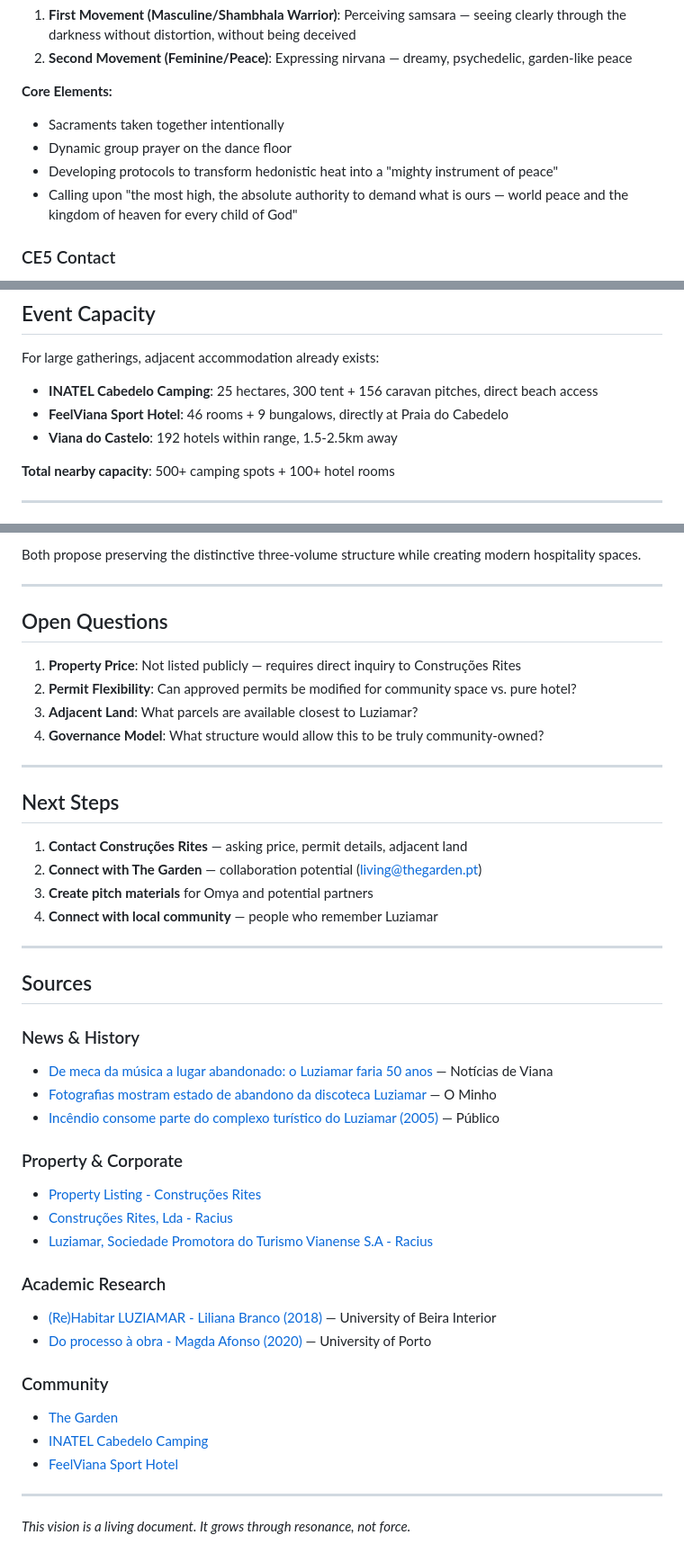
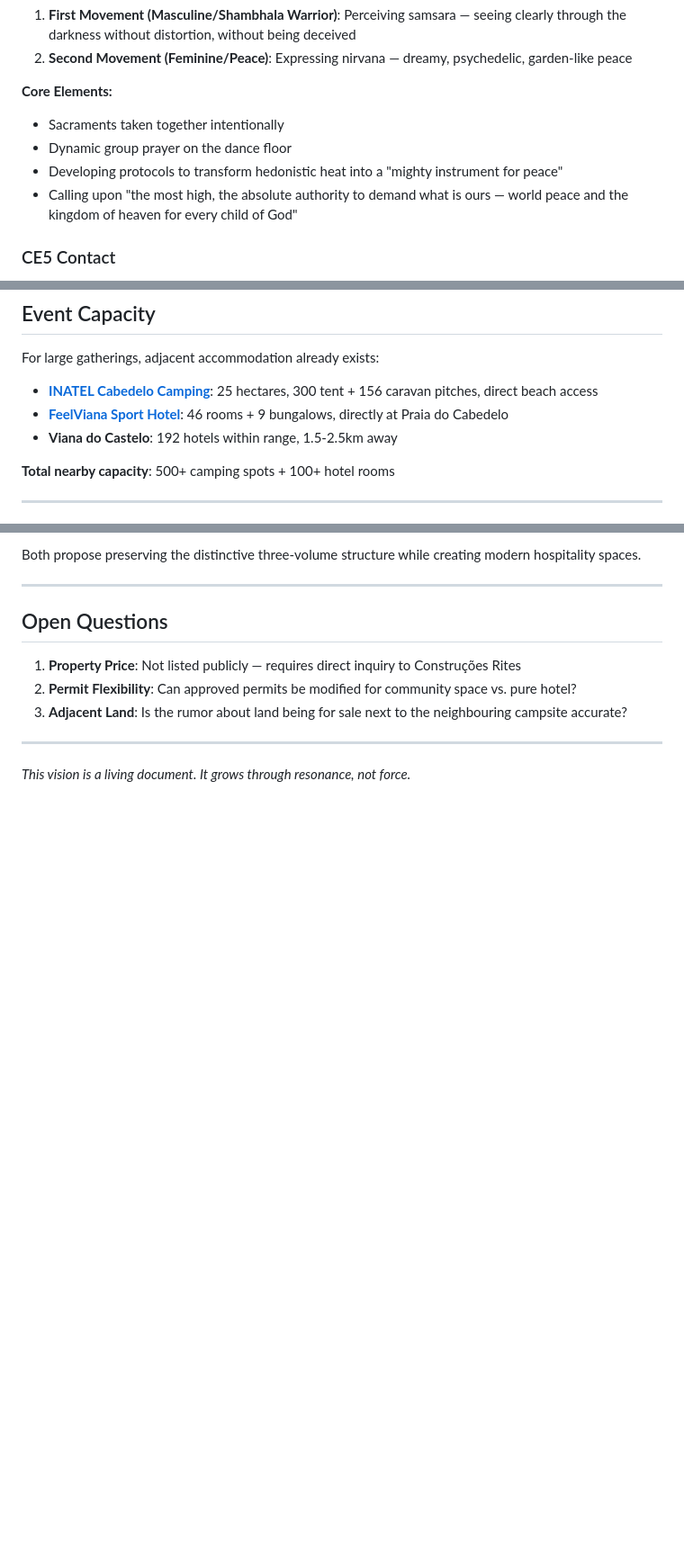
Before and after one commit to ProjectLiminality/GardenByTheSea, a Markdown page: README.md, 3 parts joined by grey strips. Shown at 90% size. Drawn GitHub-style; blank space fills up the shorter version.

Commit message:
Integrate links inline, remove Sources section
Links now clickable where they naturally fit in the text:
- Property listing, company info, history article, fire news
- The Garden, INATEL camping, FeelViana hotel
- Both academic theses

Removed redundant Sources section at bottom

🤖 Generated with [Claude Code](https://claude.com/claude-code)

Co-Authored-By: Claude Opus 4.5 <noreply@anthropic.com>

```diff
--- a/README.md
+++ b/README.md
@@ -91,7 +91,7 @@ A new form of conscious celebration — channeling the immense psychic energy of
 **Core Elements:**
 - Sacraments taken together intentionally
 - Dynamic group prayer on the dance floor
-- Developing protocols to transform hedonistic heat into a "mighty instrument of peace"
+- Developing protocols to transform hedonistic heat into a "mighty instrument for peace"
 - Calling upon "the most high, the absolute authority to demand what is ours — world peace and the kingdom of heaven for every child of God"
 
 ### CE5 Contact
@@ -152,8 +152,8 @@ Perhaps it's been waiting for this exact constellation of elements to align.
 
 For large gatherings, adjacent accommodation already exists:
 
-- **INATEL Cabedelo Camping**: 25 hectares, 300 tent + 156 caravan pitches, direct beach access
-- **FeelViana Sport Hotel**: 46 rooms + 9 bungalows, directly at Praia do Cabedelo
+- **[INATEL Cabedelo Camping](https://hoteis.inatel.pt/en/Menu/Camping/Cabedelo/Inatel-Cabedelo-Camping-Park.aspx)**: 25 hectares, 300 tent + 156 caravan pitches, direct beach access
+- **[FeelViana Sport Hotel](https://www.feelviana.com/en/hotel-rooms)**: 46 rooms + 9 bungalows, directly at Praia do Cabedelo
 - **Viana do Castelo**: 192 hotels within range, 1.5-2.5km away
 
 **Total nearby capacity**: 500+ camping spots + 100+ hotel rooms
@@ -175,40 +175,7 @@ Both propose preserving the distinctive three-volume structure while creating mo
 
 1. **Property Price**: Not listed publicly — requires direct inquiry to Construções Rites
 2. **Permit Flexibility**: Can approved permits be modified for community space vs. pure hotel?
-3. **Adjacent Land**: What parcels are available closest to Luziamar?
-4. **Governance Model**: What structure would allow this to be truly community-owned?
-
----
-
-## Next Steps
-
-1. **Contact Construções Rites** — asking price, permit details, adjacent land
-2. **Connect with The Garden** — collaboration potential (living@thegarden.pt)
-3. **Create pitch materials** for Omya and potential partners
-4. **Connect with local community** — people who remember Luziamar
-
----
-
-## Sources
-
-### News & History
-- [De meca da música a lugar abandonado: o Luziamar faria 50 anos](https://noticiasdeviana.pt/de-meca-da-musica-a-lugar-abandonado-o-luziamar-faria-50-anos) — Notícias de Viana
-- [Fotografias mostram estado de abandono da discoteca Luziamar](https://ominho.pt/fotografias-mostram-estado-de-abandono-da-discoteca-luziamar-em-viana-do-castelo/) — O Minho
-- [Incêndio consome parte do complexo turístico do Luziamar (2005)](https://www.publico.pt/2005/10/14/local/noticia/viana-do-castelo-incendio-consome-parte-do-complexo-turistico-do-luziamar-1235657) — Público
-
-### Property & Corporate
-- [Property Listing - Construções Rites](https://www.construcoesrites.com/en-gb/property/hotel-for-sale-in-luziamar-cabedelo-beach-in-viana-do-castelo-on-the-1st-line-of-the-beach-and-near-/17185928)
-- [Construções Rites, Lda - Racius](https://www.racius.com/construcoes-rites-lda/)
-- [Luziamar, Sociedade Promotora do Turismo Vianense S.A - Racius](https://www.racius.com/luziamar-sociedade-promotora-do-turismo-vianense-s-a/)
-
-### Academic Research
-- [(Re)Habitar LUZIAMAR - Liliana Branco (2018)](https://ubibliorum.ubi.pt/handle/10400.6/8469) — University of Beira Interior
-- [Do processo à obra - Magda Afonso (2020)](https://sigarra.up.pt/reitoria/pt/pub_geral.pub_view?pi_pub_base_id=413270) — University of Porto
-
-### Community
-- [The Garden](https://thegarden.pt)
-- [INATEL Cabedelo Camping](https://hoteis.inatel.pt/en/Menu/Camping/Cabedelo/Inatel-Cabedelo-Camping-Park.aspx)
-- [FeelViana Sport Hotel](https://www.feelviana.com/en/hotel-rooms)
+3. **Adjacent Land**: Is the rumor about land being for sale next to the neighbouring campsite accurate?
 
 ---
 
```
Also changed, not shown: other parts of README.md (+6 -6 lines).
